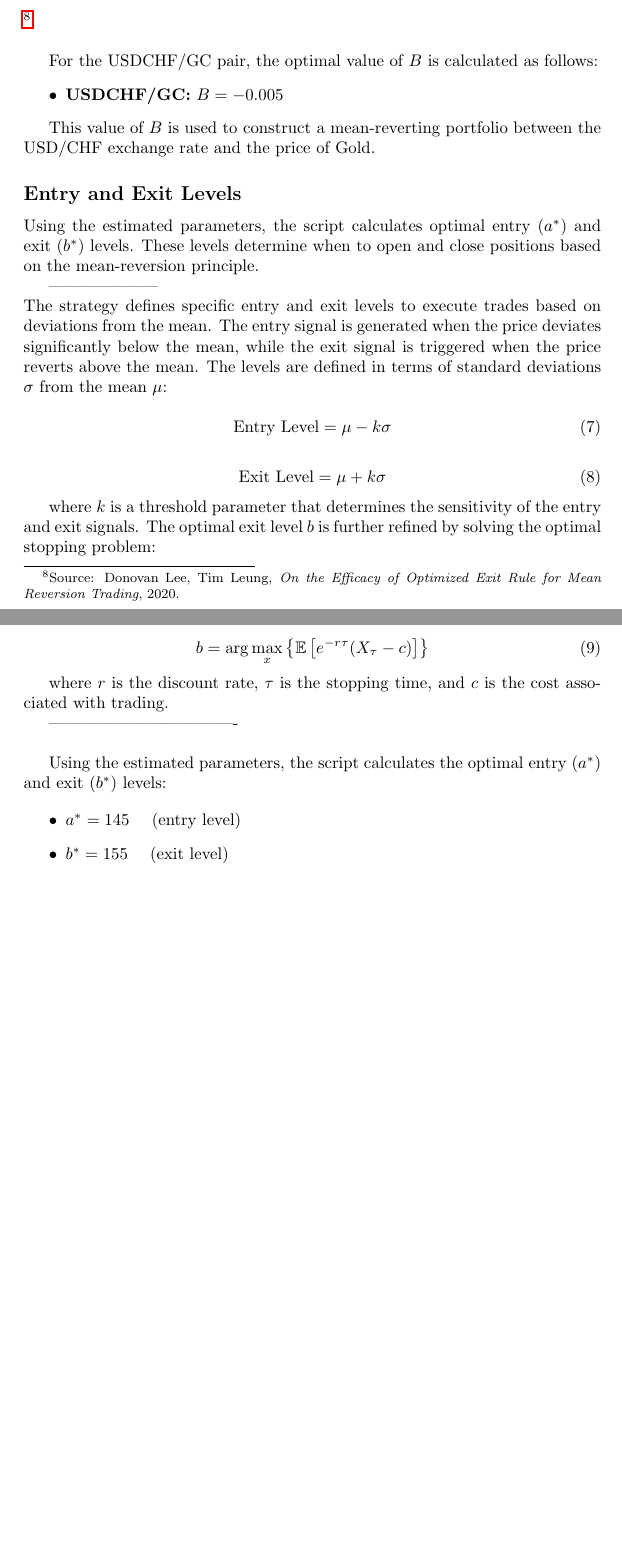
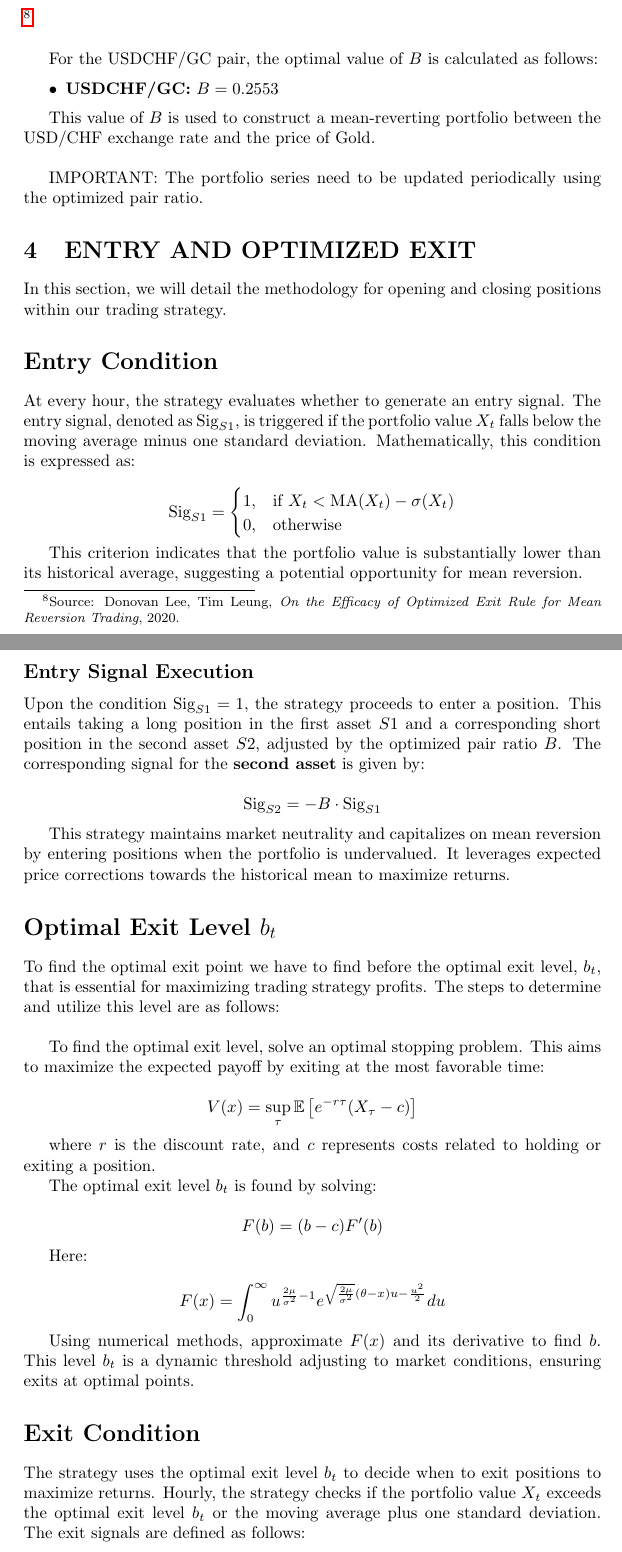
Before and after one commit to LucaCereghetti/Pairs-Trading-Mean-Reversion-Strategy, a LaTeX document (main-2_v5.tex): two parts of pages 9 and 10 of 10 before the commit and two parts of pages 9 and 10 of 11 after it, joined at a grey line, cut so that both start at the same text, the shorter picture padded with empty space. Compiled offline with pdfLaTeX.

Commit message:
Add files via upload

```diff
--- a/main-2_v5.tex
+++ b/main-2_v5.tex
@@ -270,34 +272,64 @@ The optimal \( B \) is determined by maximizing the log-likelihood of fitting th
 
 For the USDCHF/GC pair, the optimal value of \( B \) is calculated as follows:
 \begin{itemize}
-    \item \textbf{USDCHF/GC:} \( B = -0.005 \)
+    \item \textbf{USDCHF/GC:} \( B = 0.2553 \)
 \end{itemize}
 
-This value of \( B \) is used to construct a mean-reverting portfolio between the USD/CHF exchange rate and the price of Gold.
+This value of \( B \) is used to construct a mean-reverting portfolio between the USD/CHF exchange rate and the price of Gold.\\
 
-\subsection*{Entry and Exit Levels}
-Using the estimated parameters, the script calculates optimal entry ($a^*$) and exit ($b^*$) levels. These levels determine when to open and close positions based on the mean-reversion principle.
+IMPORTANT: The portfolio series need to be updated periodically using the optimized pair ratio.
 
---------------------\\
-The strategy defines specific entry and exit levels to execute trades based on deviations from the mean. The entry signal is generated when the price deviates significantly below the mean, while the exit signal is triggered when the price reverts above the mean. The levels are defined in terms of standard deviations \( \sigma \) from the mean \( \mu \):
+\section{ENTRY AND OPTIMIZED EXIT}
+In this section, we will detail the methodology for opening and closing positions within our trading strategy.
+\section*{Entry Condition}
 
-\begin{equation}
-\text{Entry Level} = \mu - k \sigma
-\end{equation}
+At every hour, the strategy evaluates whether to generate an entry signal. The entry signal, denoted as \( \text{Sig}_{S1} \), is triggered if the portfolio value \( X_t \) falls below the moving average minus one standard deviation. Mathematically, this condition is expressed as:
 
-\begin{equation}
-\text{Exit Level} = \mu + k \sigma
-\end{equation}
+\[
+\text{Sig}_{S1} =
+\begin{cases}
+1, & \text{if } X_t < \text{MA}(X_t) - \sigma(X_t) \\
+0, & \text{otherwise}
+\end{cases}
+\]
 
-where \( k \) is a threshold parameter that determines the sensitivity of the entry and exit signals. The optimal exit level \( b \) is further refined by solving the optimal stopping problem:
+This criterion indicates that the portfolio value is substantially lower than its historical average, suggesting a potential opportunity for mean reversion.
 
-\begin{equation}
-b = \arg \max_x \left\{ \mathbb{E} \left[ e^{-r \tau} (X_\tau - c) \right] \right\}
-\end{equation}
 
-where \( r \) is the discount rate, \( \tau \) is the stopping time, and \( c \) is the cost associated with trading.
+\subsection*{Entry Signal Execution}
+Upon the condition \( \text{Sig}_{S1} = 1 \), the strategy proceeds to enter a position. This entails taking a long position in the first asset \( S1 \) and a corresponding short position in the second asset \( S2 \), adjusted by the optimized pair ratio \( B \). The corresponding signal for the \textbf{second asset} is given by:
 
-----------------------------------\\
+\[
+\text{Sig}_{S2} = -B \cdot \text{Sig}_{S1}
+\]
 
-Using the estimated parameters, the script calculates the optimal entry ($a^*$) and exit ($b^*$) levels:
+This strategy maintains market neutrality and capitalizes on mean reversion by entering positions when the portfolio is undervalued. It leverages expected price corrections towards the historical mean to maximize returns.
 
+\section*{Optimal Exit Level $b_t$}
+To find the optimal exit point we have to find before the optimal exit level, \( b_t \), that is essential for maximizing trading strategy profits. The steps to determine and utilize this level are as follows:\\
+
+To find the optimal exit level, solve an optimal stopping problem. This aims to maximize the expected payoff by exiting at the most favorable time:
+
+\[
+V(x) = \sup_{\tau} \mathbb{E} \left[ e^{-r \tau} (X_{\tau} - c) \right]
+\]
+
+where \( r \) is the discount rate, and \( c \) represents costs related to holding or exiting a position.
+
+The optimal exit level \( b_t \) is found by solving:
+
+\[
+F(b) = (b - c) F'(b)
+\]
+
+Here:
+
+\[
+F(x) = \int_0^\infty u^{\frac{2\mu}{\sigma^2} - 1} e^{\sqrt{\frac{2\mu}{\sigma^2}} (\theta - x) u - \frac{u^2}{2}} du
+\]
+
+Using numerical methods, approximate \( F(x) \) and its derivative to find \( b \). This level \( b_t \) is a dynamic threshold adjusting to market conditions, ensuring exits at optimal points.
+
+\section*{Exit Condition}
+
+The strategy uses the optimal exit level \( b_t \) to decide when to exit positions to maximize returns. Hourly, the strategy checks if the portfolio value \( X_t \) exceeds the optimal exit level \( b_t \) or the moving average plus one standard deviation. The exit signals are defined as follows:
@@ -304,4 +359 @@ Using the estimated parameters, the script calculates the optimal entry ($a^*$)
 \begin{itemize}
-    \item $a^* = 145$ \quad (entry level)
-    \item $b^* = 155$ \quad (exit level)
-\end{itemize}
```
Also changed, not shown: Optimal_entry_mean_reverse_v5.pdf, main-2_v5.tex (105 more changed lines), 1 other file.
